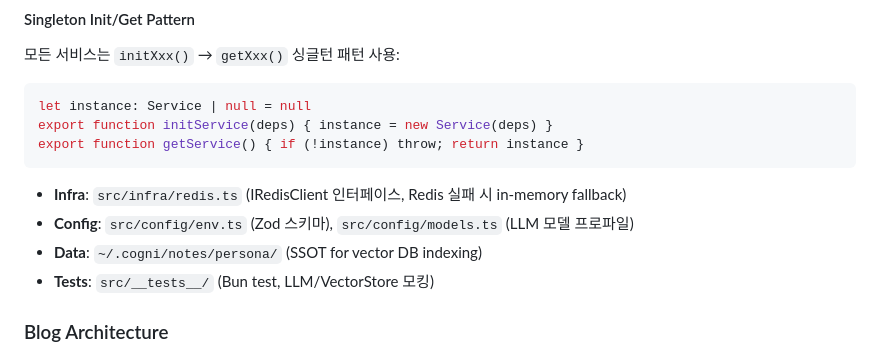
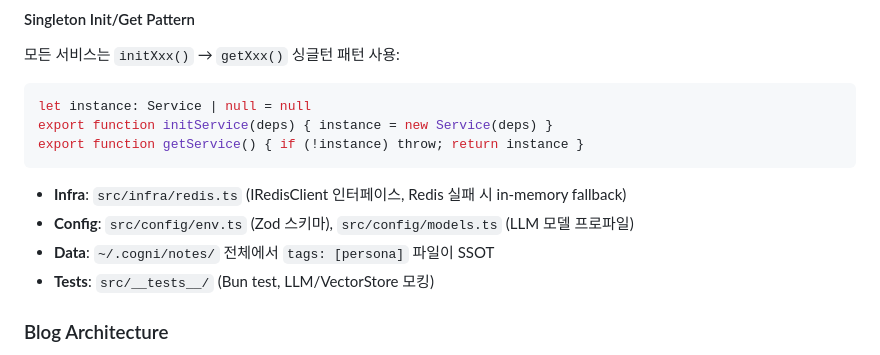
Before and after one commit to domuk-k/dwkim, a Markdown page: CLAUDE.md, the part around the change. Drawn GitHub-style.

Commit message:
chore: update CLAUDE.md persona data source path

```diff
--- a/CLAUDE.md
+++ b/CLAUDE.md
@@ -159,7 +159,7 @@ export function getService() { if (!instance) throw; return instance }
 
 - **Infra**: `src/infra/redis.ts` (IRedisClient 인터페이스, Redis 실패 시 in-memory fallback)
 - **Config**: `src/config/env.ts` (Zod 스키마), `src/config/models.ts` (LLM 모델 프로파일)
-- **Data**: `~/.cogni/notes/persona/` (SSOT for vector DB indexing)
+- **Data**: `~/.cogni/notes/` 전체에서 `tags: [persona]` 파일이 SSOT
 - **Tests**: `src/__tests__/` (Bun test, LLM/VectorStore 모킹)
 
 ### Blog Architecture
```
